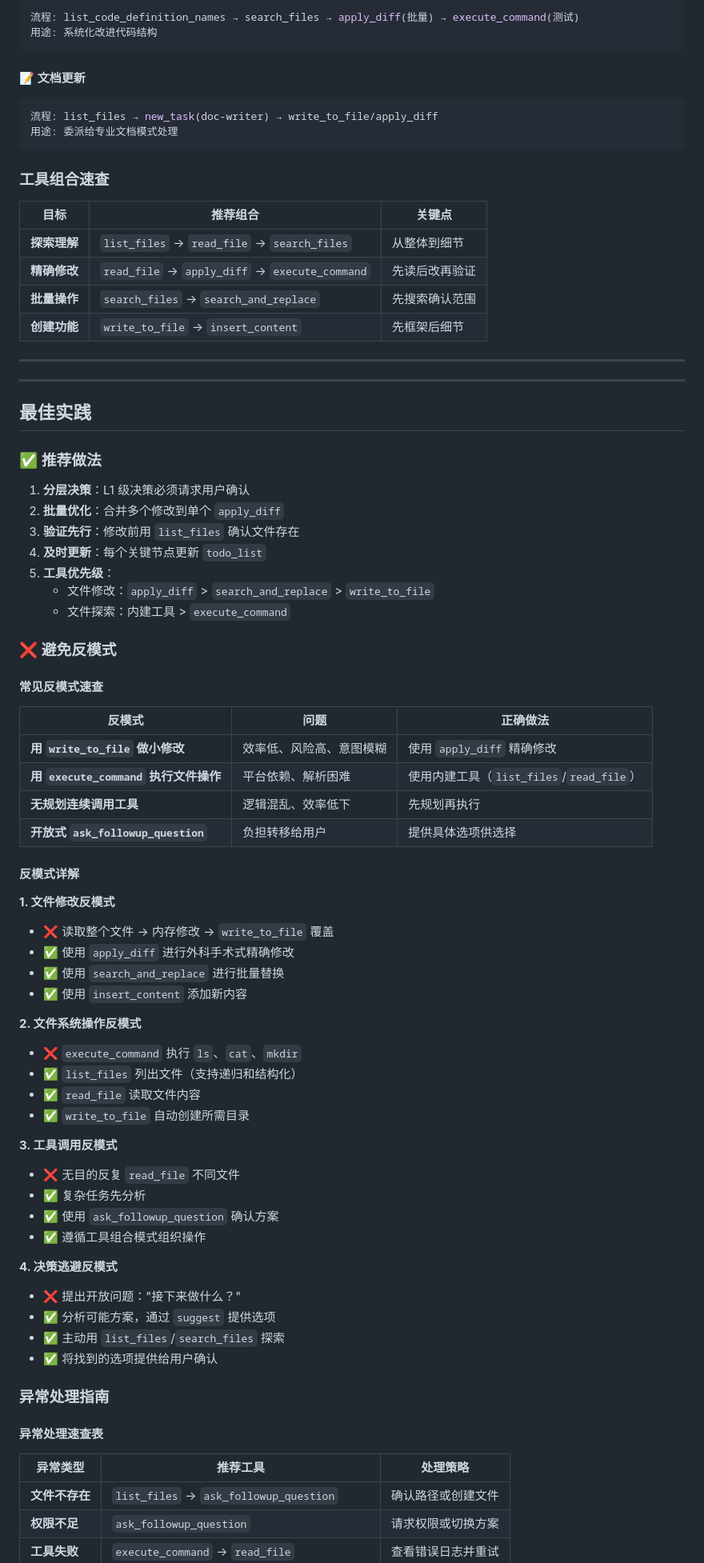
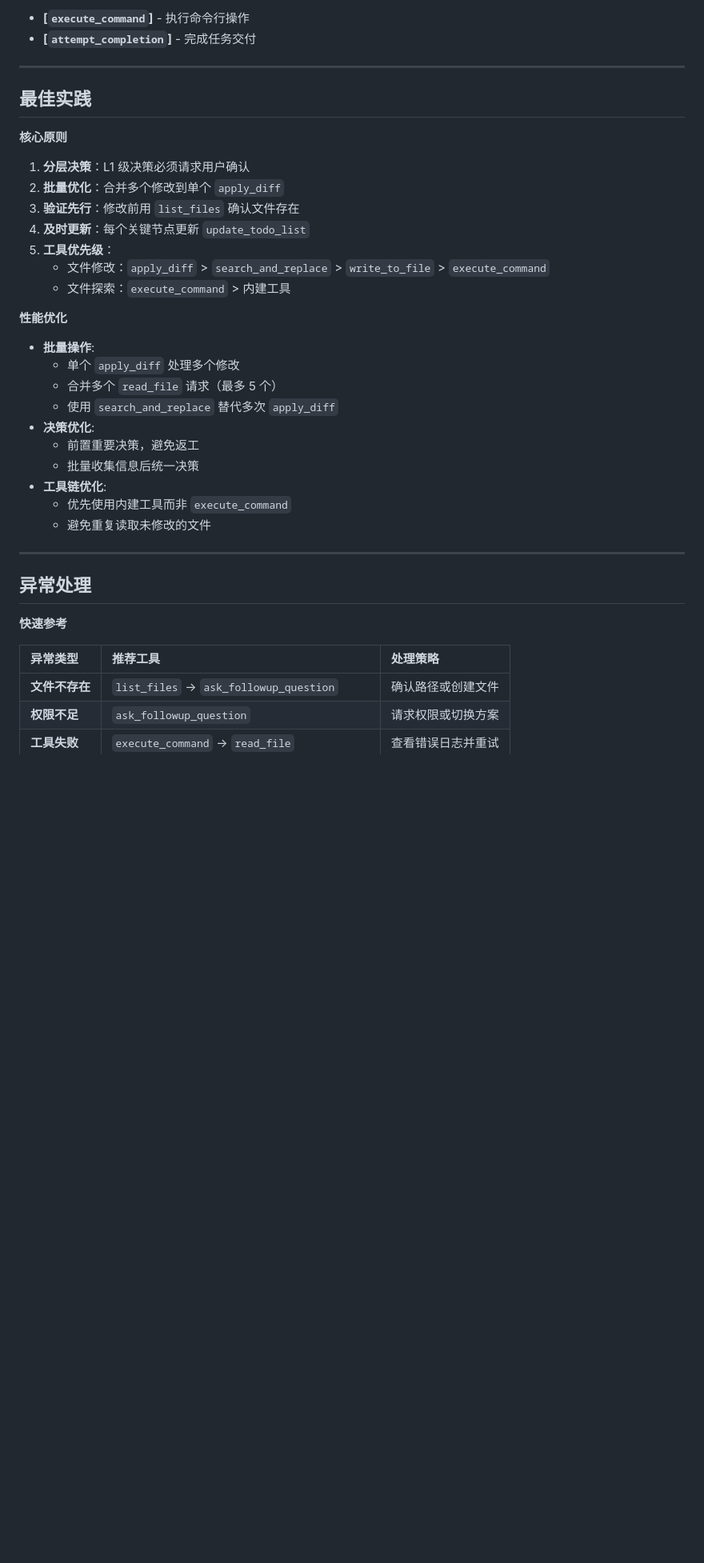
Before and after one commit to lazygophers/roo, a Markdown page: roo/rules/tool-usage.md, the part around the change printed below. Shown: that part at 80% size. Drawn GitHub-style; blank space fills up the shorter version.

````diff
--- a/roo/rules/tool-usage.md
+++ b/roo/rules/tool-usage.md
@@ -80,87 +35,41 @@
-```yaml
-流程: list_code_definition_names → search_files → apply_diff(批量) → execute_command(测试)
-用途: 系统化改进代码结构
-```
-
-#### 📝 文档更新
-
-```yaml
-流程: list_files → new_task(doc-writer) → write_to_file/apply_diff
-用途: 委派给专业文档模式处理
-```
-
-### 工具组合速查
-
-| 目标         | 推荐组合                                       | 关键点         |
-| ------------ | ---------------------------------------------- | -------------- |
-| **探索理解** | `list_files` → `read_file` → `search_files`    | 从整体到细节   |
-| **精确修改** | `read_file` → `apply_diff` → `execute_command` | 先读后改再验证 |
-| **批量操作** | `search_files` → `search_and_replace`          | 先搜索确认范围 |
-| **创建功能** | `write_to_file` → `insert_content`             | 先框架后细节   |
-
----
+- **[`execute_command`]** - 执行命令行操作
+- **[`attempt_completion`]** - 完成任务交付
 
 ---
 
 ## 最佳实践
 
-### ✅ 推荐做法
+**核心原则**
 
-1. **分层决策**：L1 级决策必须请求用户确认
-2. **批量优化**：合并多个修改到单个 `apply_diff`
-3. **验证先行**：修改前用 `list_files` 确认文件存在
-4. **及时更新**：每个关键节点更新 `todo_list`
-5. **工具优先级**：
-   - 文件修改：`apply_diff` > `search_and_replace` > `write_to_file`
-   - 文件探索：内建工具 > `execute_command`
+1.  **分层决策**：L1 级决策必须请求用户确认
+2.  **批量优化**：合并多个修改到单个 `apply_diff`
+3.  **验证先行**：修改前用 `list_files` 确认文件存在
+4.  **及时更新**：每个关键节点更新 `update_todo_list`
+5.  **工具优先级**：
+    - 文件修改：`apply_diff` > `search_and_replace` > `write_to_file` > `execute_command`
+    - 文件探索：`execute_command` > 内建工具
 
-### ❌ 避免反模式
+**性能优化**
 
-#### 常见反模式速查
+- **批量操作**:
+  - 单个 `apply_diff` 处理多个修改
+  - 合并多个 `read_file` 请求（最多 5 个）
+  - 使用 `search_and_replace` 替代多次 `apply_diff`
+- **决策优化**:
+  - 前置重要决策，避免返工
+  - 批量收集信息后统一决策
+- **工具链优化**:
+  - 优先使用内建工具而非 `execute_command`
+  - 避免重复读取未修改的文件
 
-| 反模式                                | 问题                     | 正确做法                                 |
-| ------------------------------------- | ------------------------ | ---------------------------------------- |
-| **用 `write_to_file` 做小修改**       | 效率低、风险高、意图模糊 | 使用 `apply_diff` 精确修改               |
-| **用 `execute_command` 执行文件操作** | 平台依赖、解析困难       | 使用内建工具（`list_files`/`read_file`） |
-| **无规划连续调用工具**                | 逻辑混乱、效率低下       | 先规划再执行                             |
-| **开放式 `ask_followup_question`**    | 负担转移给用户           | 提供具体选项供选择                       |
+---
 
-#### 反模式详解
+## 异常处理
 
-**1. 文件修改反模式**
-
-- ❌ 读取整个文件 → 内存修改 → `write_to_file` 覆盖
-- ✅ 使用 `apply_diff` 进行外科手术式精确修改
-- ✅ 使用 `search_and_replace` 进行批量替换
-- ✅ 使用 `insert_content` 添加新内容
-
-**2. 文件系统操作反模式**
-
-- ❌ `execute_command` 执行 `ls`、`cat`、`mkdir`
-- ✅ `list_files` 列出文件（支持递归和结构化）
-- ✅ `read_file` 读取文件内容
-- ✅ `write_to_file` 自动创建所需目录
-
-**3. 工具调用反模式**
-
-- ❌ 无目的反复 `read_file` 不同文件
-- ✅ 复杂任务先分析
-- ✅ 使用 `ask_followup_question` 确认方案
-- ✅ 遵循工具组合模式组织操作
-
-**4. 决策逃避反模式**
-
-- ❌ 提出开放问题："接下来做什么？"
-- ✅ 分析可能方案，通过 `suggest` 提供选项
-- ✅ 主动用 `list_files`/`search_files` 探索
-- ✅ 将找到的选项提供给用户确认
-
-### 异常处理指南
-
-#### 异常处理速查表
+**快速参考**
 
 | 异常类型       | 推荐工具                                    | 处理策略           |
-| -------------- | ------------------------------------------- | ------------------ |
+| :------------- | :------------------------------------------ | :----------------- |
 | **文件不存在** | `list_files` → `ask_followup_question`      | 确认路径或创建文件 |
 | **权限不足**   | `ask_followup_question`                     | 请求权限或切换方案 |
 | **工具失败**   | `execute_command` → `read_file`             | 查看错误日志并重试 |
````
Also changed, not shown: other parts of roo/rules/tool-usage.md (+21 -86 lines).
